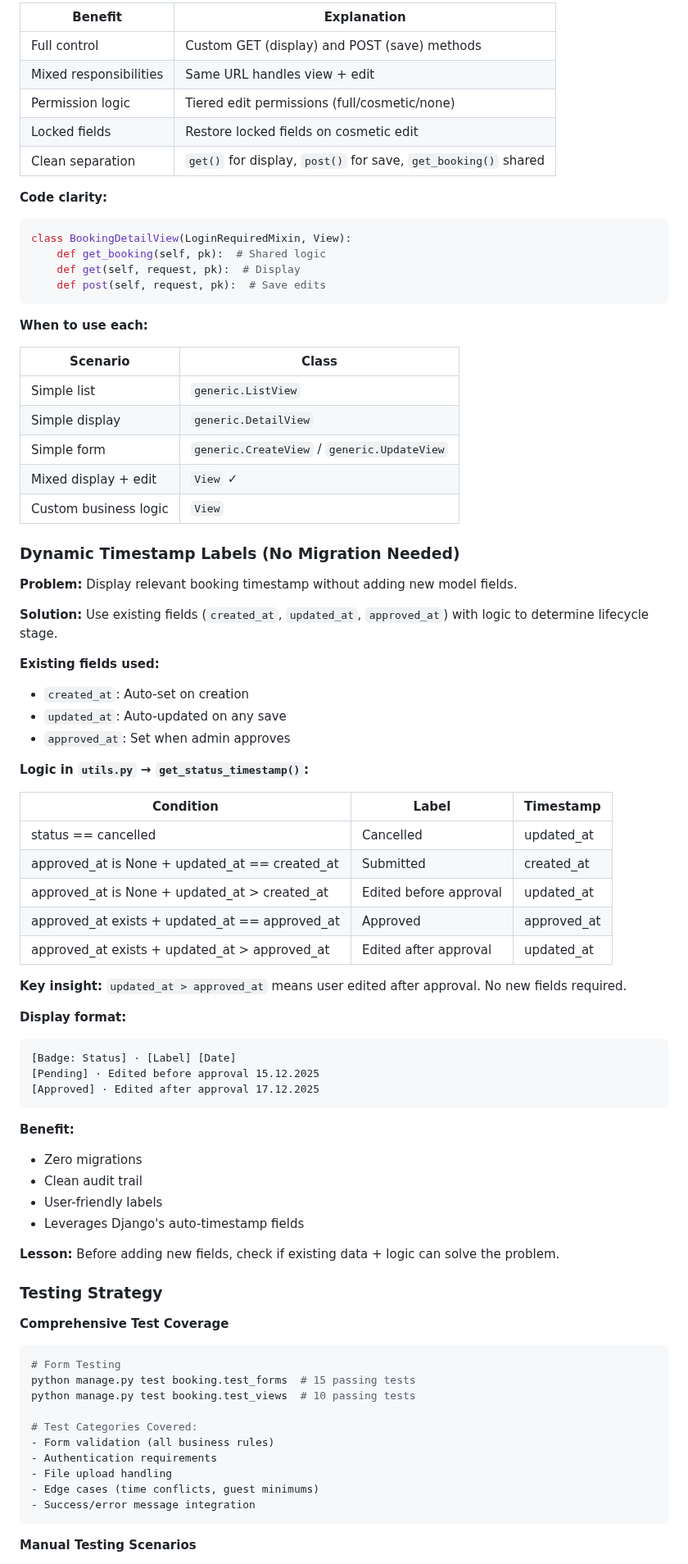
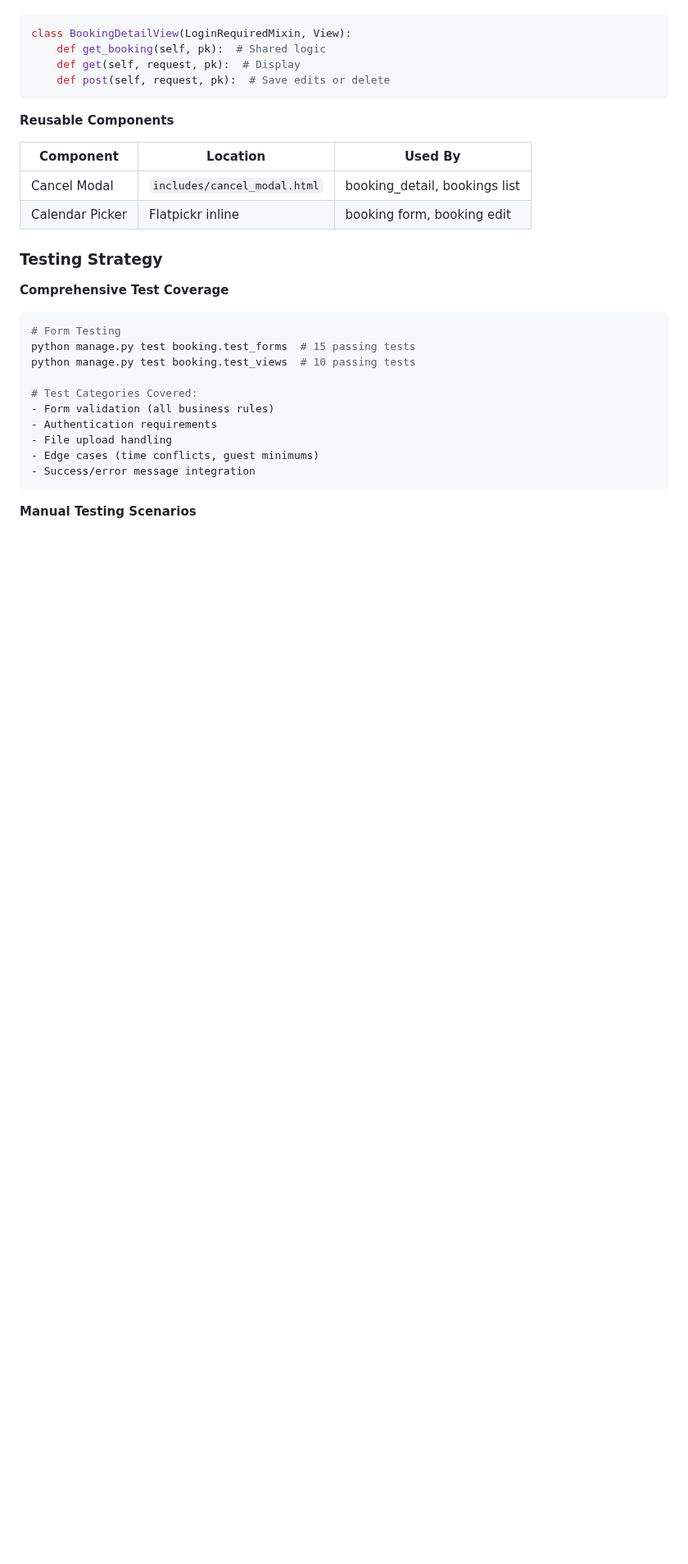
Before and after one commit to iliana-marquez/axoelote-foodtruck-app, a Markdown page: README.md, the part around one of its changes. Shown at 82% size. GitHub-like rendering; blank space fills up the shorter version.

````diff
--- a/README.md
+++ b/README.md
@@ -502,67 +470,17 @@ Allows adequate time for cleanup, rest, travel, and setup between consecutive ev
 
-| Benefit | Explanation |
-|---------|-------------|
-| Full control | Custom GET (display) and POST (save) methods |
-| Mixed responsibilities | Same URL handles view + edit |
-| Permission logic | Tiered edit permissions (full/cosmetic/none) |
-| Locked fields | Restore locked fields on cosmetic edit |
-| Clean separation | `get()` for display, `post()` for save, `get_booking()` shared |
-
-**Code clarity:**
 ```python
 class BookingDetailView(LoginRequiredMixin, View):
     def get_booking(self, pk):  # Shared logic
     def get(self, request, pk):  # Display
-    def post(self, request, pk):  # Save edits
+    def post(self, request, pk):  # Save edits or delete
 ```
 
-**When to use each:**
+**Reusable Components**
 
-| Scenario | Class |
-|----------|-------|
-| Simple list | `generic.ListView` |
-| Simple display | `generic.DetailView` |
-| Simple form | `generic.CreateView` / `generic.UpdateView` |
-| Mixed display + edit | `View` ✓ |
-| Custom business logic | `View` |
-
-### Dynamic Timestamp Labels (No Migration Needed)
-
-**Problem:** Display relevant booking timestamp without adding new model fields.
-
-**Solution:** Use existing fields (`created_at`, `updated_at`, `approved_at`) with logic to determine lifecycle stage.
-
-**Existing fields used:**
-- `created_at`: Auto-set on creation
-- `updated_at`: Auto-updated on any save
-- `approved_at`: Set when admin approves
-
-**Logic in `utils.py` → `get_status_timestamp()`:**
-
-| Condition | Label | Timestamp |
-|-----------|-------|-----------|
-| status == cancelled | Cancelled | updated_at |
-| approved_at is None + updated_at == created_at | Submitted | created_at |
-| approved_at is None + updated_at > created_at | Edited before approval | updated_at |
-| approved_at exists + updated_at == approved_at | Approved | approved_at |
-| approved_at exists + updated_at > approved_at | Edited after approval | updated_at |
-
-**Key insight:** `updated_at > approved_at` means user edited after approval. No new fields required.
-
-**Display format:**
-```
-[Badge: Status] · [Label] [Date]
-[Pending] · Edited before approval 15.12.2025
-[Approved] · Edited after approval 17.12.2025
-```
-
-**Benefit:**
-- Zero migrations
-- Clean audit trail
-- User-friendly labels
-- Leverages Django's auto-timestamp fields
-
-**Lesson:** Before adding new fields, check if existing data + logic can solve the problem.
+| Component | Location | Used By |
+|-----------|----------|---------|
+| Cancel Modal | `includes/cancel_modal.html` | booking_detail, bookings list |
+| Calendar Picker | Flatpickr inline | booking form, booking edit |
 
 ### Testing Strategy
 
````
Also changed, not shown: other parts of README.md (+24 -56 lines).
